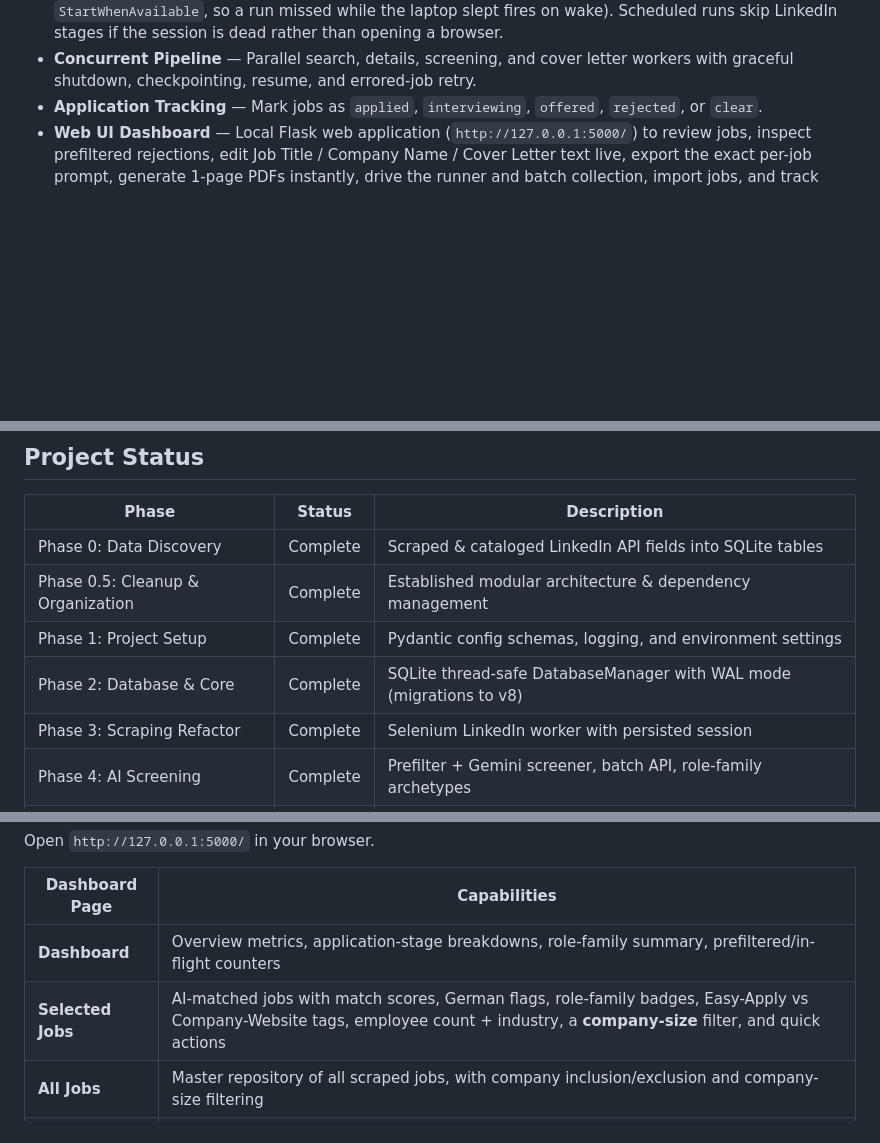
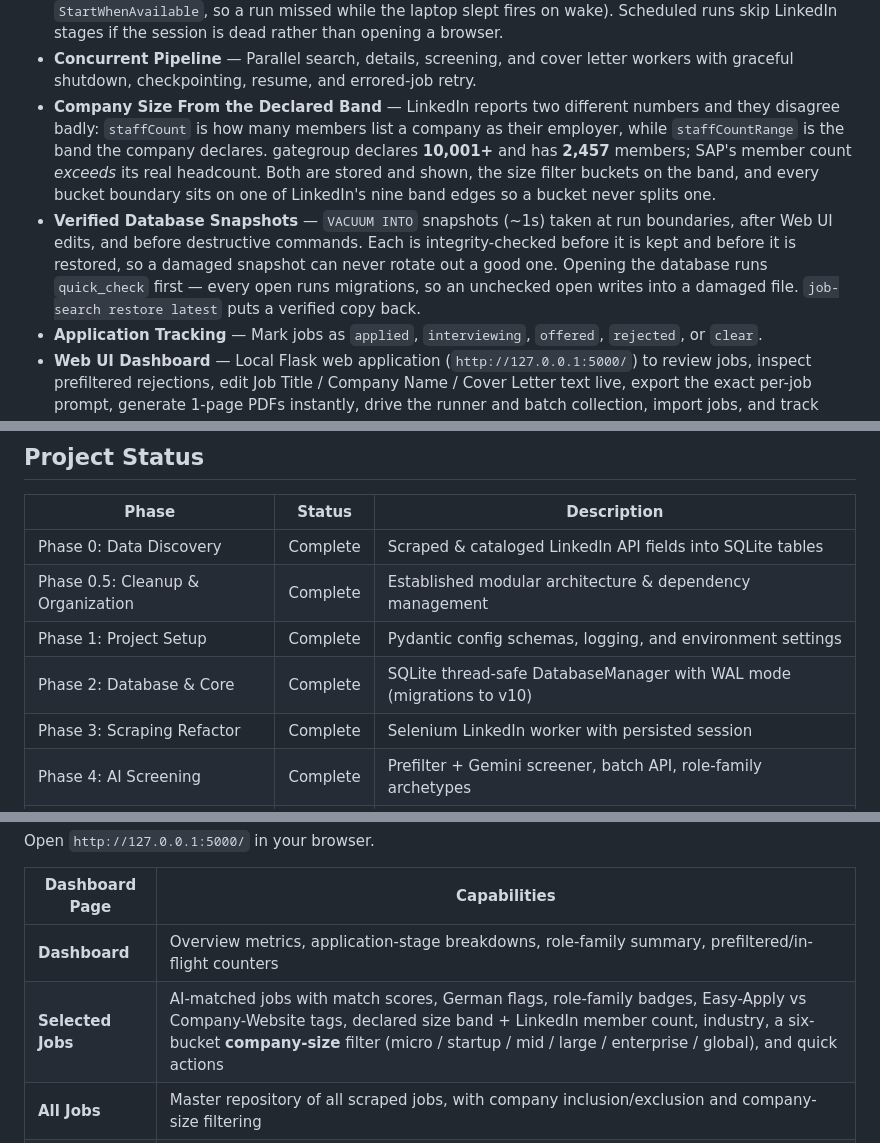
Before and after one commit to mertalpaydin/AI-assisted-job-search-tool, a Markdown page: README.md, 3 parts joined by grey strips. GitHub-like rendering; blank space fills up the shorter version.

```diff
--- a/README.md
+++ b/README.md
@@ -30,6 +30,8 @@ Automates LinkedIn job discovery, deterministic prefiltering, AI screening again
 - **Cross-Process Run Control** — A runner lock (ignores dead PIDs and stale holders), a stop file for graceful cross-process shutdown, and a schedule pause with lazy auto-resume let the Web UI, CLI, and scheduled tasks coordinate one run at a time.
 - **Unattended Scheduling** — `scripts/install_tasks.ps1` registers Windows Task Scheduler entries (with `StartWhenAvailable`, so a run missed while the laptop slept fires on wake). Scheduled runs skip LinkedIn stages if the session is dead rather than opening a browser.
 - **Concurrent Pipeline** — Parallel search, details, screening, and cover letter workers with graceful shutdown, checkpointing, resume, and errored-job retry.
+- **Company Size From the Declared Band** — LinkedIn reports two different numbers and they disagree badly: `staffCount` is how many members list a company as their employer, while `staffCountRange` is the band the company declares. gategroup declares **10,001+** and has **2,457** members; SAP's member count *exceeds* its real headcount. Both are stored and shown, the size filter buckets on the band, and every bucket boundary sits on one of LinkedIn's nine band edges so a bucket never splits one.
+- **Verified Database Snapshots** — `VACUUM INTO` snapshots (~1s) taken at run boundaries, after Web UI edits, and before destructive commands. Each is integrity-checked before it is kept and before it is restored, so a damaged snapshot can never rotate out a good one. Opening the database runs `quick_check` first — every open runs migrations, so an unchecked open writes into a damaged file. `job-search restore latest` puts a verified copy back.
 - **Application Tracking** — Mark jobs as `applied`, `interviewing`, `offered`, `rejected`, or `clear`.
 - **Web UI Dashboard** — Local Flask web application (`http://127.0.0.1:5000/`) to review jobs, inspect prefiltered rejections, edit Job Title / Company Name / Cover Letter text live, export the exact per-job prompt, generate 1-page PDFs instantly, drive the runner and batch collection, import jobs, and track status.
 
@@ -70,7 +72,7 @@ flowchart LR
 | Phase 0: Data Discovery | Complete | Scraped & cataloged LinkedIn API fields into SQLite tables |
 | Phase 0.5: Cleanup & Organization | Complete | Established modular architecture & dependency management |
 | Phase 1: Project Setup | Complete | Pydantic config schemas, logging, and environment settings |
-| Phase 2: Database & Core | Complete | SQLite thread-safe DatabaseManager with WAL mode (migrations to v8) |
+| Phase 2: Database & Core | Complete | SQLite thread-safe DatabaseManager with WAL mode (migrations to v10) |
 | Phase 3: Scraping Refactor | Complete | Selenium LinkedIn worker with persisted session |
 | Phase 4: AI Screening | Complete | Prefilter + Gemini screener, batch API, role-family archetypes |
 | Phase 5: Cover Letter Generation | Complete | Family-tailored generator with career-narrative layer |
@@ -263,7 +302,7 @@ Open `http://127.0.0.1:5000/` in your browser.
 | Dashboard Page | Capabilities |
 |----------------|--------------|
 | **Dashboard** | Overview metrics, application-stage breakdowns, role-family summary, prefiltered/in-flight counters |
-| **Selected Jobs** | AI-matched jobs with match scores, German flags, role-family badges, Easy-Apply vs Company-Website tags, employee count + industry, a **company-size** filter, and quick actions |
+| **Selected Jobs** | AI-matched jobs with match scores, German flags, role-family badges, Easy-Apply vs Company-Website tags, declared size band + LinkedIn member count, industry, a six-bucket **company-size** filter (micro / startup / mid / large / enterprise / global), and quick actions |
 | **All Jobs** | Master repository of all scraped jobs, with company inclusion/exclusion and company-size filtering |
 | **Prefiltered** | Deterministic rejections grouped by rule and stage, so an over-aggressive rule can be spotted and reversed |
 | **Search Stats** | Conversion-funnel metrics per keyword/location, with a role-family breakdown |
```
Also changed, not shown: other parts of README.md (+48 -5 lines).
